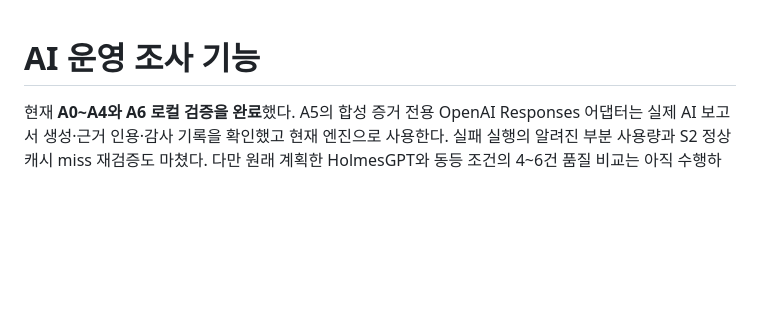
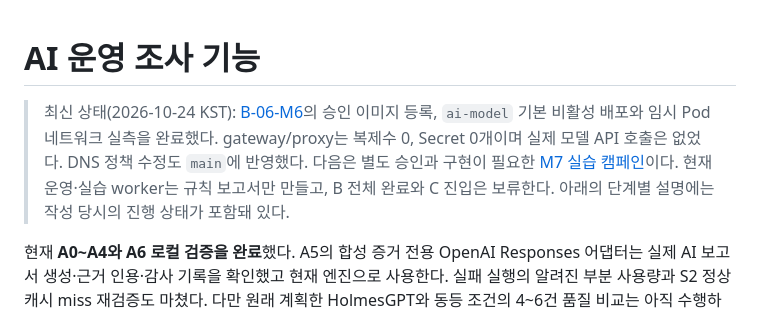
Before and after one commit to f-lab-edu/F-Lab-DevOps, a Markdown page: ai-ops/README.md, the part around the change. Rendered like a GitHub page; blank space fills up the shorter version.

```diff
--- a/ai-ops/README.md
+++ b/ai-ops/README.md
@@ -1,4 +1,6 @@
 # AI 운영 조사 기능
+
+> 최신 상태(2026-10-24 KST): [B-06-M6](docs/B6-model-service-deployment.md)의 승인 이미지 등록, `ai-model` 기본 비활성 배포와 임시 Pod 네트워크 실측을 완료했다. gateway/proxy는 복제수 0, Secret 0개이며 실제 모델 API 호출은 없었다. DNS 정책 수정도 `main`에 반영했다. 다음은 별도 승인과 구현이 필요한 [M7 실습 캠페인](docs/B6-continuous-model-connection-design.md)이다. 현재 운영·실습 worker는 규칙 보고서만 만들고, B 전체 완료와 C 진입은 보류한다. 아래의 단계별 설명에는 작성 당시의 진행 상태가 포함돼 있다.
 
 현재 **A0~A4와 A6 로컬 검증을 완료**했다. A5의 합성 증거 전용 OpenAI Responses 어댑터는 실제 AI 보고서 생성·근거 인용·감사 기록을 확인했고 현재 엔진으로 사용한다. 실패 실행의 알려진 부분 사용량과 S2 정상 캐시 miss 재검증도 마쳤다. 다만 원래 계획한 HolmesGPT와 동등 조건의 4~6건 품질 비교는 아직 수행하지 않아 **A5 전체 상태는 검증 중**이다. 그 판단과 한계는 [A5 문서](docs/A5-engine-decision.md)에 있다. A6는 현재 어댑터의 보고서 계약·실패 시 규칙 부분 결과·보안 경계를 모의 응답으로 검증했다. **A7은 새 v3 합성 입력에서 수정 고정 증거 AI와 도구 탐색 AI를 각각 48/48회 완료**했다. 기대 진단 자동 채점은 각각 45/48, 36/48이다. 첫 반복의 Codex 예비 검토와 Claude 외부 AI 교차검토, [AI 전용 원격 CI 통과](https://github.com/f-lab-edu/F-Lab-DevOps/actions/runs/37116993482), [앱 CI 원격 검증](https://github.com/f-lab-edu/F-Lab-DevOps/actions/runs/37118365182), [두 workflow의 PR 이벤트 검증](https://github.com/f-lab-edu/F-Lab-DevOps/pull/16)을 확인했다. 익명 A/B 검토 화면과 원본 증거 전용 수동 분석 화면·빈 기록표를 준비했지만 사람의 독립 의미 채점과 수동 분석 기준선은 남았다. B-02 읽기 수집기는 모의 API로 검증했으며 실클러스터 연결과 변경 실행은 후속 구현 범위다.
 
```
Also changed, not shown: ai-ops/docs/B6-continuous-model-connection-design.md (+3 -3 lines).
